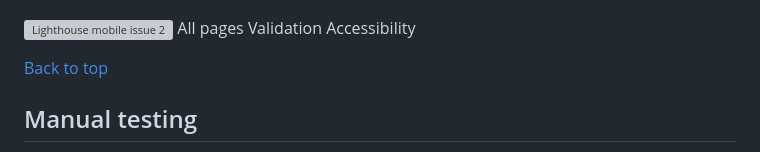
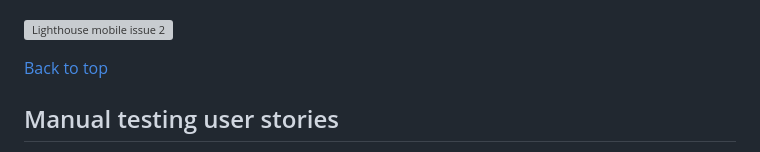
Before and after one commit to CSS-Angie/Food-Forest-Foraging, a Markdown page: README.md, the part around the change printed below. Rendered like a GitHub page; grey boxes are pictures that could not be loaded.

```diff
--- a/README.md
+++ b/README.md
@@ -452,10 +452,7 @@ Adressing issues
 ![Lighthouse mobile issue 1](assets/readme-images/lighthouse-mobile-issue.png)
 
 ![Lighthouse mobile issue 2](assets/readme-images/lighthouse-mobile-issue2.png)
-All pages
-Validation
-Accessibility
 
 [Back to top](<#table-of-content>)
-## Manual testing
+## Manual testing user stories
 
```
Also changed, not shown: other parts of README.md (+9 -25 lines).
